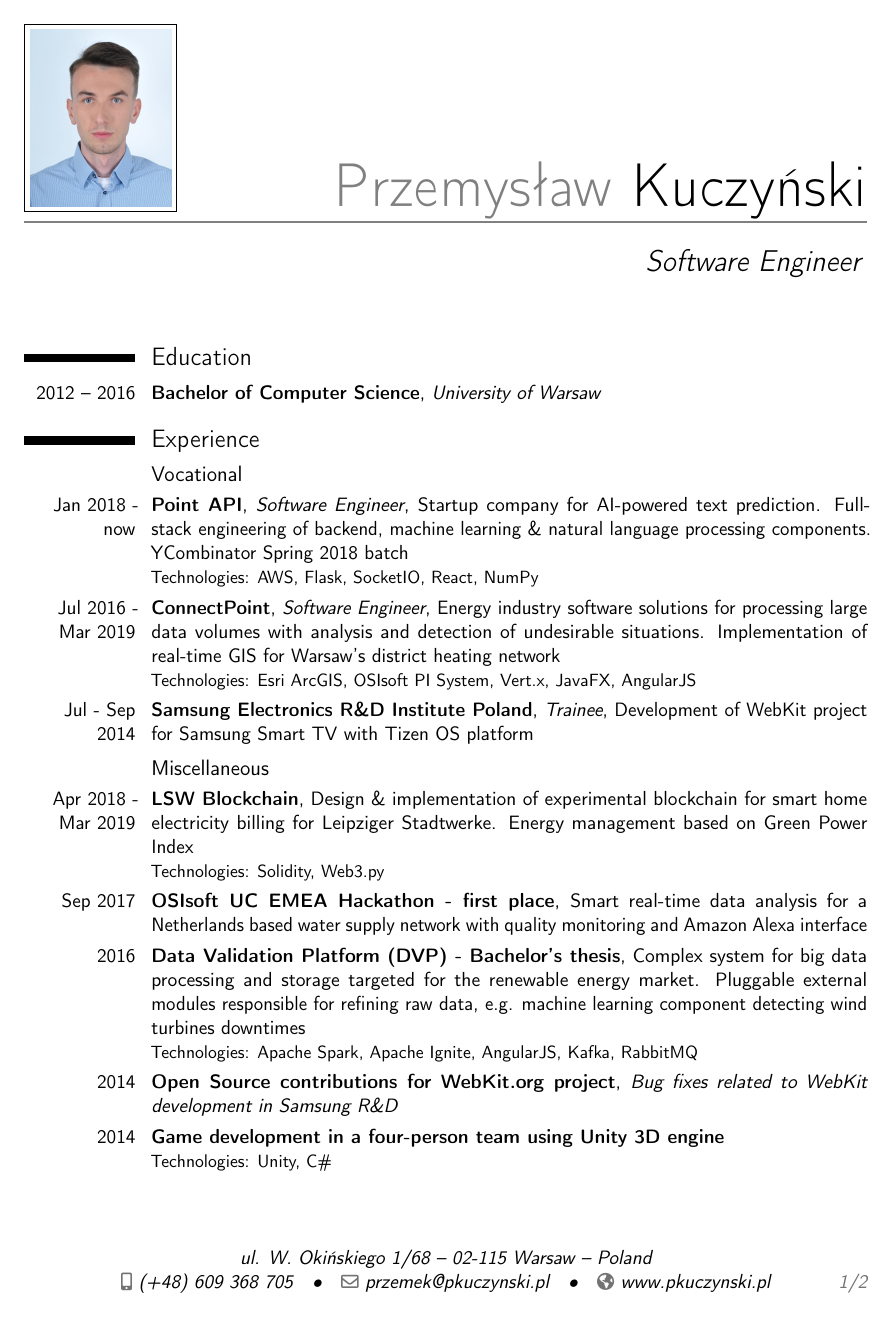
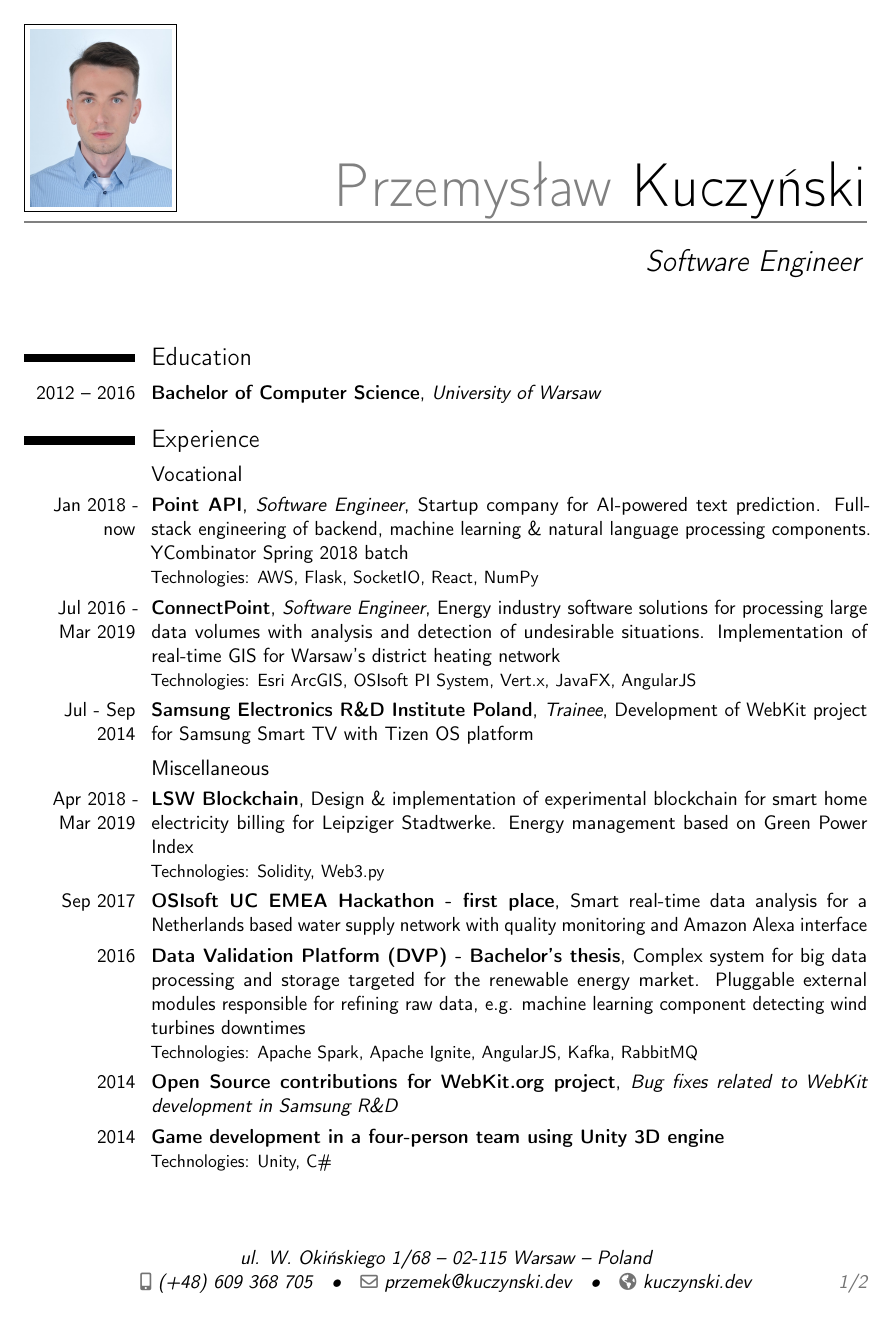
Before and after one commit to przxmek/cv, a LaTeX CV (CV.tex): page 1 of 2. Compiled offline with pdfLaTeX.

Commit message:
Update email & homepage

```diff
--- a/CV.tex
+++ b/CV.tex
@@ -32,9 +32,10 @@
 \phone[mobile]{(+48)~609~368~705}
 %\phone[fixed]{+2~(345)~678~901}
 %\phone[fax]{+3~(456)~789~012}
-\email{przemek@pkuczynski.pl}
+\email{przemek@kuczynski.dev}
 %\email{przemek@pkuczynski.pl}
-\homepage{www.pkuczynski.pl}
+\homepage{kuczynski.dev}
+% \homepage{www.linkedin.com/in/przekuczynski}
 %\extrainfo{additional information}
 \photo[80pt][0.2pt]{photo.jpg}
 % optional, remove / comment the line if not wanted; '64pt' is the height the picture must be resized to, 0.4pt is the thickness of the frame around it (put it to 0pt for no frame) and 'picture' is the name of the picture file
```
